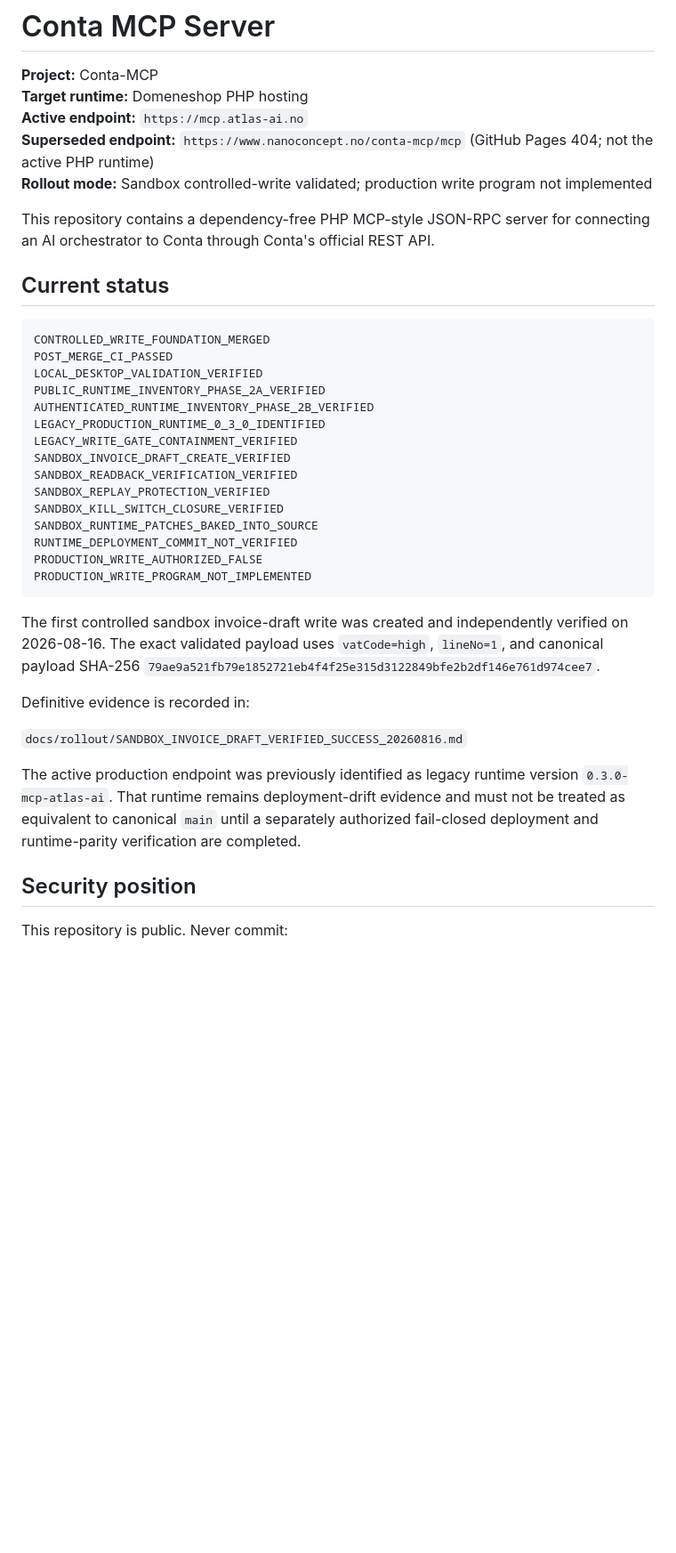
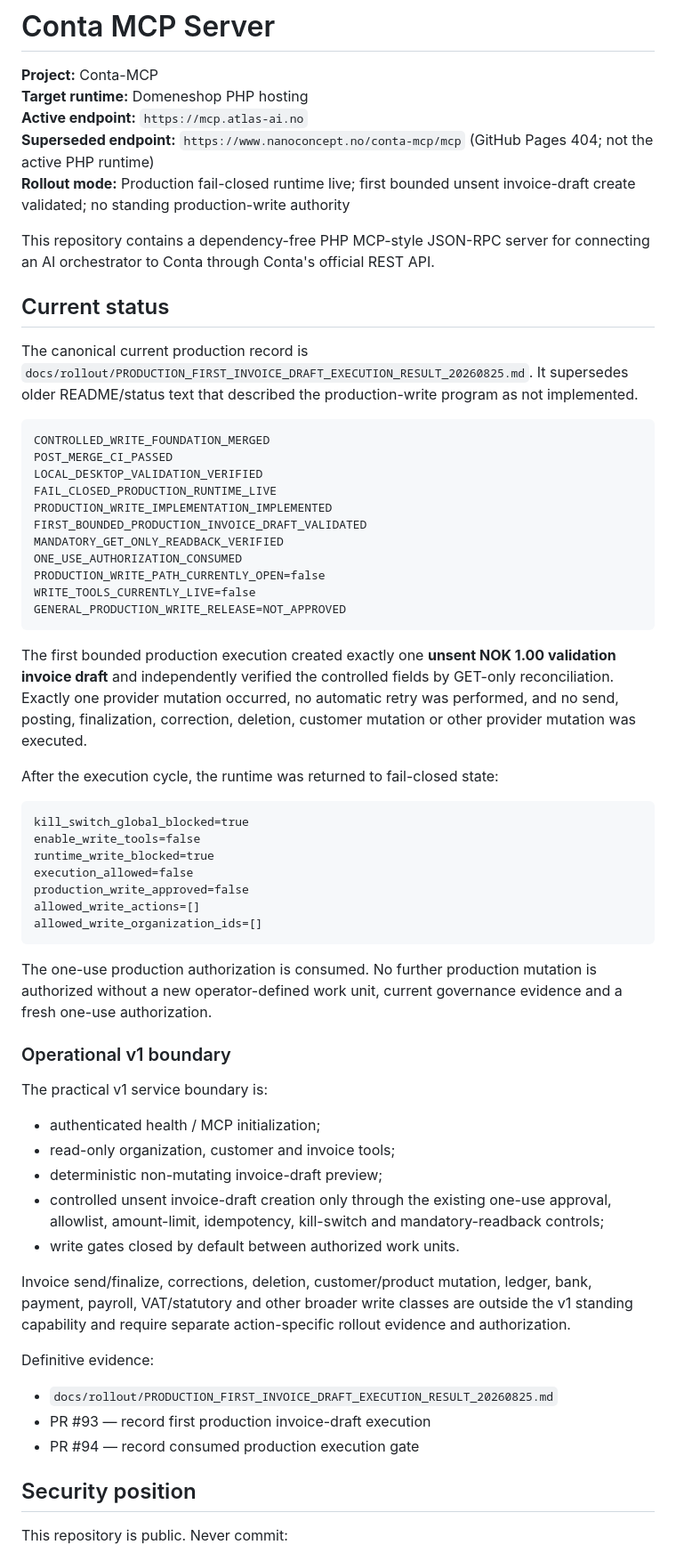
Before and after one commit to nanotech-solutions-norway/Conta-MCP, a Markdown page: README.md, the part around one of its changes. Shown at 89% size. Drawn GitHub-style; blank space fills up the shorter version.

Commit message:
Reconcile README with validated production invoice-draft state

````diff
--- a/README.md
+++ b/README.md
@@ -4,37 +4,61 @@
 **Target runtime:** Domeneshop PHP hosting
 **Active endpoint:** `https://mcp.atlas-ai.no`
 **Superseded endpoint:** `https://www.nanoconcept.no/conta-mcp/mcp` (GitHub Pages 404; not the active PHP runtime)
-**Rollout mode:** Sandbox controlled-write validated; production write program not implemented
+**Rollout mode:** Production fail-closed runtime live; first bounded unsent invoice-draft create validated; no standing production-write authority
 
 This repository contains a dependency-free PHP MCP-style JSON-RPC server for connecting an AI orchestrator to Conta through Conta's official REST API.
 
 ## Current status
 
+The canonical current production record is `docs/rollout/PRODUCTION_FIRST_INVOICE_DRAFT_EXECUTION_RESULT_20260825.md`. It supersedes older README/status text that described the production-write program as not implemented.
+
 ```text
 CONTROLLED_WRITE_FOUNDATION_MERGED
 POST_MERGE_CI_PASSED
 LOCAL_DESKTOP_VALIDATION_VERIFIED
-PUBLIC_RUNTIME_INVENTORY_PHASE_2A_VERIFIED
-AUTHENTICATED_RUNTIME_INVENTORY_PHASE_2B_VERIFIED
-LEGACY_PRODUCTION_RUNTIME_0_3_0_IDENTIFIED
-LEGACY_WRITE_GATE_CONTAINMENT_VERIFIED
-SANDBOX_INVOICE_DRAFT_CREATE_VERIFIED
-SANDBOX_READBACK_VERIFICATION_VERIFIED
-SANDBOX_REPLAY_PROTECTION_VERIFIED
-SANDBOX_KILL_SWITCH_CLOSURE_VERIFIED
-SANDBOX_RUNTIME_PATCHES_BAKED_INTO_SOURCE
-RUNTIME_DEPLOYMENT_COMMIT_NOT_VERIFIED
-PRODUCTION_WRITE_AUTHORIZED_FALSE
-PRODUCTION_WRITE_PROGRAM_NOT_IMPLEMENTED
+FAIL_CLOSED_PRODUCTION_RUNTIME_LIVE
+PRODUCTION_WRITE_IMPLEMENTATION_IMPLEMENTED
+FIRST_BOUNDED_PRODUCTION_INVOICE_DRAFT_VALIDATED
+MANDATORY_GET_ONLY_READBACK_VERIFIED
+ONE_USE_AUTHORIZATION_CONSUMED
+PRODUCTION_WRITE_PATH_CURRENTLY_OPEN=false
+WRITE_TOOLS_CURRENTLY_LIVE=false
+GENERAL_PRODUCTION_WRITE_RELEASE=NOT_APPROVED
 ```
 
-The first controlled sandbox invoice-draft write was created and independently verified on 2026-08-16. The exact validated payload uses `vatCode=high`, `lineNo=1`, and canonical payload SHA-256 `79ae9a521fb79e1852721eb4f4f25e315d3122849bfe2b2df146e761d974cee7`.
+The first bounded production execution created exactly one **unsent NOK 1.00 validation invoice draft** and independently verified the controlled fields by GET-only reconciliation. Exactly one provider mutation occurred, no automatic retry was performed, and no send, posting, finalization, correction, deletion, customer mutation or other provider mutation was executed.
 
-Definitive evidence is recorded in:
+After the execution cycle, the runtime was returned to fail-closed state:
 
-`docs/rollout/SANDBOX_INVOICE_DRAFT_VERIFIED_SUCCESS_20260816.md`
+```text
+kill_switch_global_blocked=true
+enable_write_tools=false
+runtime_write_blocked=true
+execution_allowed=false
+production_write_approved=false
+allowed_write_actions=[]
+allowed_write_organization_ids=[]
+```
 
-The active production endpoint was previously identified as legacy runtime version `0.3.0-mcp-atlas-ai`. That runtime remains deployment-drift evidence and must not be treated as equivalent to canonical `main` until a separately authorized fail-closed deployment and runtime-parity verification are completed.
+The one-use production authorization is consumed. No further production mutation is authorized without a new operator-defined work unit, current governance evidence and a fresh one-use authorization.
+
+### Operational v1 boundary
+
+The practical v1 service boundary is:
+
+- authenticated health / MCP initialization;
+- read-only organization, customer and invoice tools;
+- deterministic non-mutating invoice-draft preview;
+- controlled unsent invoice-draft creation only through the existing one-use approval, allowlist, amount-limit, idempotency, kill-switch and mandatory-readback controls;
+- write gates closed by default between authorized work units.
+
+Invoice send/finalize, corrections, deletion, customer/product mutation, ledger, bank, payment, payroll, VAT/statutory and other broader write classes are outside the v1 standing capability and require separate action-specific rollout evidence and authorization.
+
+Definitive evidence:
+
+- `docs/rollout/PRODUCTION_FIRST_INVOICE_DRAFT_EXECUTION_RESULT_20260825.md`
+- PR #93 — record first production invoice-draft execution
+- PR #94 — record consumed production execution gate
 
 ## Security position
 
````
Also changed, not shown: other parts of README.md (+7 -8 lines).
